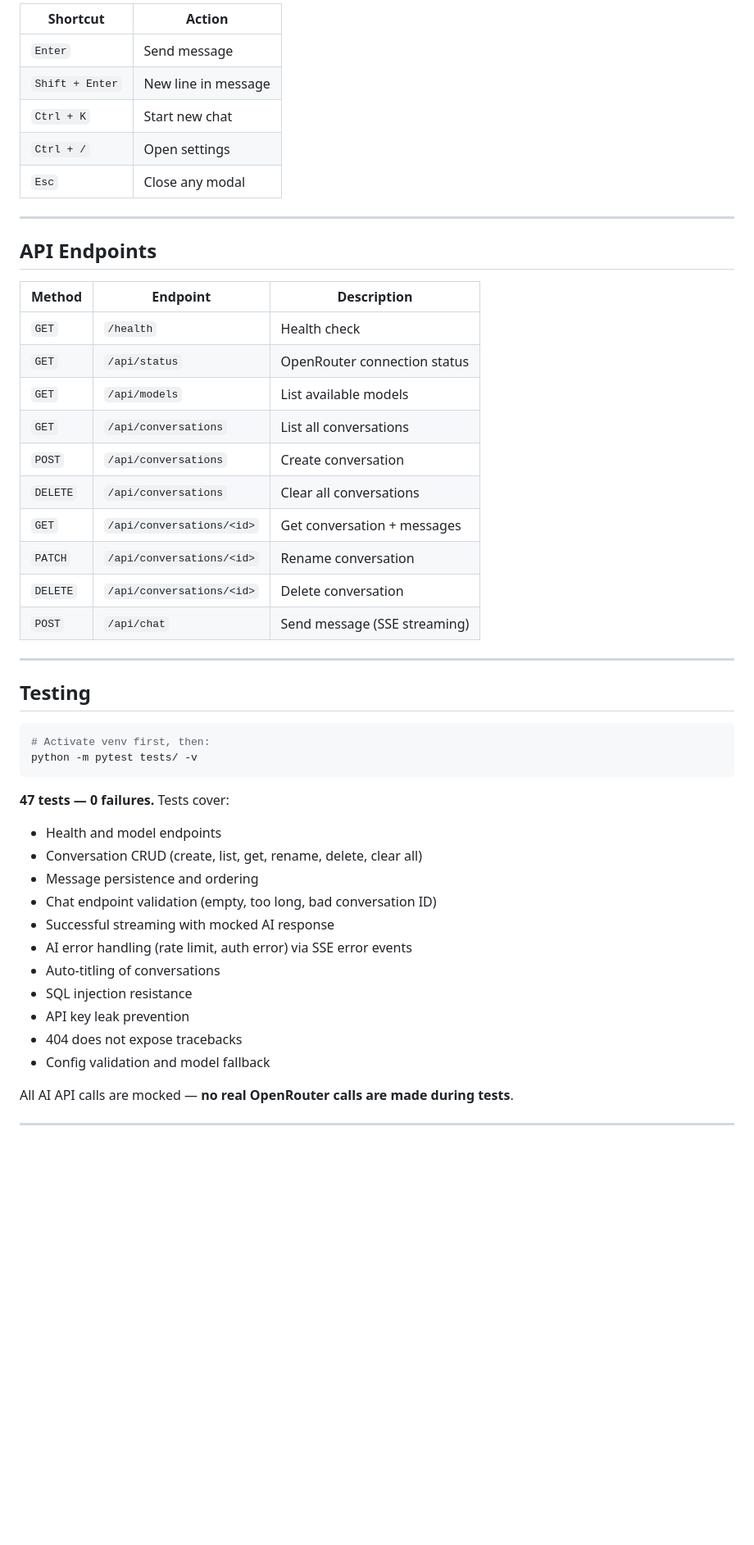
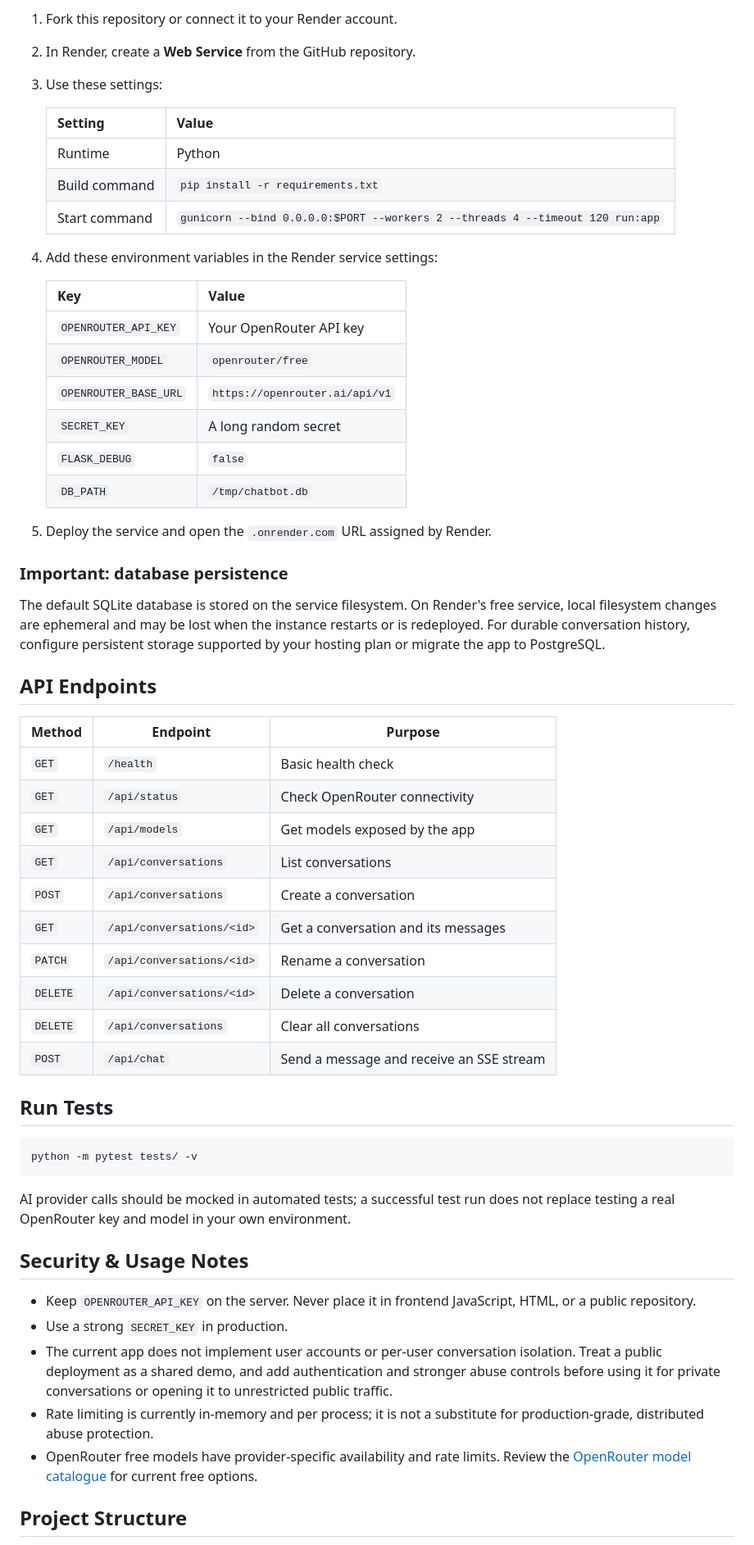
Before and after one commit to Umar-Rahi/Ai-Chatbot, a Markdown page: README.md, the part around one of its changes. Shown at 82% size. GitHub-like rendering; blank space fills up the shorter version.

````diff
--- a/README.md
+++ b/README.md
@@ -150,53 +134,61 @@ All settings are read from environment variables (or `.env`):
 
-| Shortcut | Action |
-|---|---|
-| `Enter` | Send message |
-| `Shift + Enter` | New line in message |
-| `Ctrl + K` | Start new chat |
-| `Ctrl + /` | Open settings |
-| `Esc` | Close any modal |
+1. Fork this repository or connect it to your Render account.
+2. In Render, create a **Web Service** from the GitHub repository.
+3. Use these settings:
 
----
+   | Setting | Value |
+   |---|---|
+   | Runtime | Python |
+   | Build command | `pip install -r requirements.txt` |
+   | Start command | `gunicorn --bind 0.0.0.0:$PORT --workers 2 --threads 4 --timeout 120 run:app` |
+
+4. Add these environment variables in the Render service settings:
+
+   | Key | Value |
+   |---|---|
+   | `OPENROUTER_API_KEY` | Your OpenRouter API key |
+   | `OPENROUTER_MODEL` | `openrouter/free` |
+   | `OPENROUTER_BASE_URL` | `https://openrouter.ai/api/v1` |
+   | `SECRET_KEY` | A long random secret |
+   | `FLASK_DEBUG` | `false` |
+   | `DB_PATH` | `/tmp/chatbot.db` |
+
+5. Deploy the service and open the `.onrender.com` URL assigned by Render.
+
+### Important: database persistence
+
+The default SQLite database is stored on the service filesystem. On Render's free service, local filesystem changes are ephemeral and may be lost when the instance restarts or is redeployed. For durable conversation history, configure persistent storage supported by your hosting plan or migrate the app to PostgreSQL.
 
 ## API Endpoints
 
-| Method | Endpoint | Description |
+| Method | Endpoint | Purpose |
 |---|---|---|
-| `GET` | `/health` | Health check |
-| `GET` | `/api/status` | OpenRouter connection status |
-| `GET` | `/api/models` | List available models |
-| `GET` | `/api/conversations` | List all conversations |
-| `POST` | `/api/conversations` | Create conversation |
+| `GET` | `/health` | Basic health check |
+| `GET` | `/api/status` | Check OpenRouter connectivity |
+| `GET` | `/api/models` | Get models exposed by the app |
+| `GET` | `/api/conversations` | List conversations |
+| `POST` | `/api/conversations` | Create a conversation |
+| `GET` | `/api/conversations/<id>` | Get a conversation and its messages |
+| `PATCH` | `/api/conversations/<id>` | Rename a conversation |
+| `DELETE` | `/api/conversations/<id>` | Delete a conversation |
 | `DELETE` | `/api/conversations` | Clear all conversations |
-| `GET` | `/api/conversations/<id>` | Get conversation + messages |
-| `PATCH` | `/api/conversations/<id>` | Rename conversation |
-| `DELETE` | `/api/conversations/<id>` | Delete conversation |
-| `POST` | `/api/chat` | Send message (SSE streaming) |
+| `POST` | `/api/chat` | Send a message and receive an SSE stream |
 
----
-
-## Testing
+## Run Tests
 
 ```bash
-# Activate venv first, then:
 python -m pytest tests/ -v
 ```
 
-**47 tests — 0 failures.** Tests cover:
+AI provider calls should be mocked in automated tests; a successful test run does not replace testing a real OpenRouter key and model in your own environment.
 
-- Health and model endpoints
-- Conversation CRUD (create, list, get, rename, delete, clear all)
-- Message persistence and ordering
-- Chat endpoint validation (empty, too long, bad conversation ID)
-- Successful streaming with mocked AI response
-- AI error handling (rate limit, auth error) via SSE error events
-- Auto-titling of conversations
-- SQL injection resistance
-- API key leak prevention
-- 404 does not expose tracebacks
-- Config validation and model fallback
+## Security & Usage Notes
 
-All AI API calls are mocked — **no real OpenRouter calls are made during tests**.
+- Keep `OPENROUTER_API_KEY` on the server. Never place it in frontend JavaScript, HTML, or a public repository.
+- Use a strong `SECRET_KEY` in production.
+- The current app does not implement user accounts or per-user conversation isolation. Treat a public deployment as a shared demo, and add authentication and stronger abuse controls before using it for private conversations or opening it to unrestricted public traffic.
+- Rate limiting is currently in-memory and per process; it is not a substitute for production-grade, distributed abuse protection.
+- OpenRouter free models have provider-specific availability and rate limits. Review the [OpenRouter model catalogue](https://openrouter.ai/models?max_price=0) for current free options.
 
----
+## Project Structure
 
````
Also changed, not shown: other parts of README.md (+103 -193 lines).
